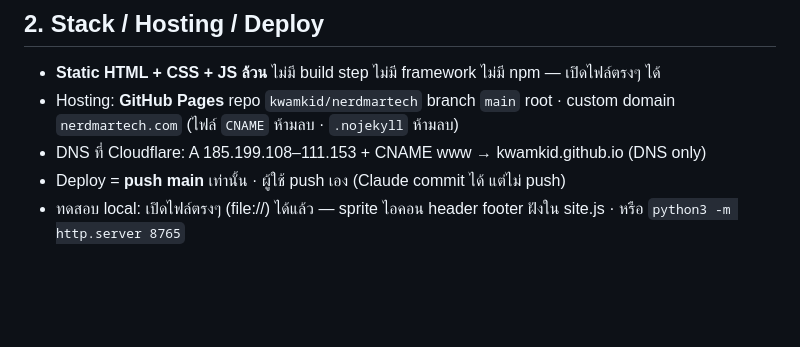
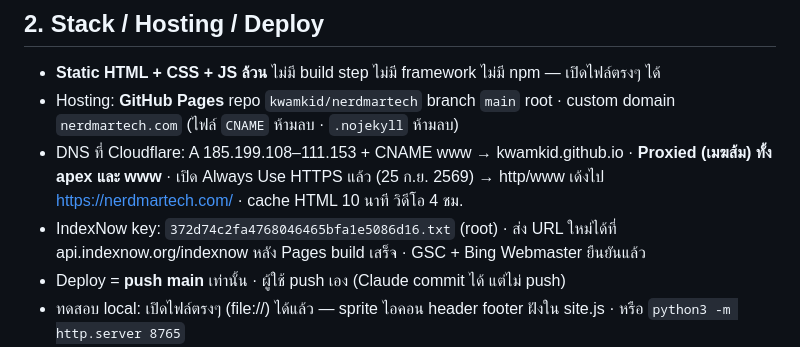
Before and after one commit to kwamkid/MADMarTech, a Markdown page: CLAUDE.md, the part around the change. Rendered like a GitHub page; blank space fills up the shorter version.

Commit message:
CLAUDE.md: Cloudflare proxied + Always HTTPS, IndexNow key note

```diff
--- a/CLAUDE.md
+++ b/CLAUDE.md
@@ -23,7 +23,8 @@
 
 - **Static HTML + CSS + JS ล้วน** ไม่มี build step ไม่มี framework ไม่มี npm — เปิดไฟล์ตรงๆ ได้
 - Hosting: **GitHub Pages** repo `kwamkid/nerdmartech` branch `main` root · custom domain `nerdmartech.com` (ไฟล์ `CNAME` ห้ามลบ · `.nojekyll` ห้ามลบ)
-- DNS ที่ Cloudflare: A 185.199.108–111.153 + CNAME www → kwamkid.github.io (DNS only)
+- DNS ที่ Cloudflare: A 185.199.108–111.153 + CNAME www → kwamkid.github.io · **Proxied (เมฆส้ม) ทั้ง apex และ www** · เปิด Always Use HTTPS แล้ว (25 ก.ย. 2569) → http/www เด้งไป https://nerdmartech.com/ · cache HTML 10 นาที วิดีโอ 4 ชม.
+- IndexNow key: `372d74c2fa4768046465bfa1e5086d16.txt` (root) · ส่ง URL ใหม่ได้ที่ api.indexnow.org/indexnow หลัง Pages build เสร็จ · GSC + Bing Webmaster ยืนยันแล้ว
 - Deploy = **push main** เท่านั้น · ผู้ใช้ push เอง (Claude commit ได้ แต่ไม่ push)
 - ทดสอบ local: เปิดไฟล์ตรงๆ (file://) ได้แล้ว — sprite ไอคอน header footer ฝังใน site.js · หรือ `python3 -m http.server 8765`
 - Commit message ภาษาอังกฤษ สั้น บอกว่าแก้อะไร
```
